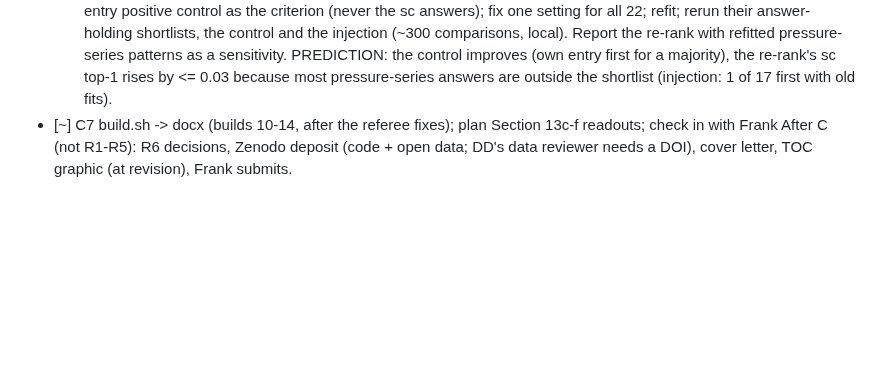
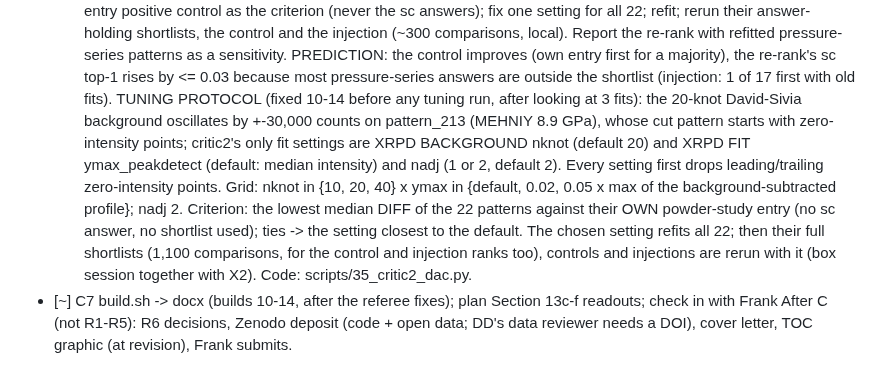
Before and after one commit to fronkt/xrd-clip, a Markdown page: tasks/todo.md, the part around the change. Rendered like a GitHub page; blank space fills up the shorter version.

Commit message:
todo: X3 tuning protocol (zero trimming, nknot x ymax grid, own-entry DIFF criterion) fixed before tuning

```diff
--- a/tasks/todo.md
+++ b/tasks/todo.md
@@ -384,6 +384,16 @@ C. Paper: paper_numbers.json -> manuscript/ESI/figs -> verify_claims -> internal
            local). Report the re-rank with refitted pressure-series patterns as a sensitivity. PREDICTION: the
            control improves (own entry first for a majority), the re-rank's sc top-1 rises by <= 0.03 because
            most pressure-series answers are outside the shortlist (injection: 1 of 17 first with old fits).
+           TUNING PROTOCOL (fixed 10-14 before any tuning run, after looking at 3 fits): the 20-knot David-Sivia
+           background oscillates by +-30,000 counts on pattern_213 (MEHNIY 8.9 GPa), whose cut pattern starts
+           with zero-intensity points; critic2's only fit settings are XRPD BACKGROUND nknot (default 20) and
+           XRPD FIT ymax_peakdetect (default: median intensity) and nadj (1 or 2, default 2). Every setting
+           first drops leading/trailing zero-intensity points. Grid: nknot in {10, 20, 40} x ymax in {default,
+           0.02, 0.05 x max of the background-subtracted profile}; nadj 2. Criterion: the lowest median DIFF of
+           the 22 patterns against their OWN powder-study entry (no sc answer, no shortlist used); ties -> the
+           setting closest to the default. The chosen setting refits all 22; then their full shortlists (1,100
+           comparisons, for the control and injection ranks too), controls and injections are rerun with it
+           (box session together with X2). Code: scripts/35_critic2_dac.py.
    - [~] C7 build.sh -> docx (builds 10-14, after the referee fixes); plan Section 13c-f readouts; check in with Frank
 After C (not R1-R5): R6 decisions, Zenodo deposit (code + open data; DD's data reviewer needs a DOI), cover
 letter, TOC graphic (at revision), Frank submits.
```
